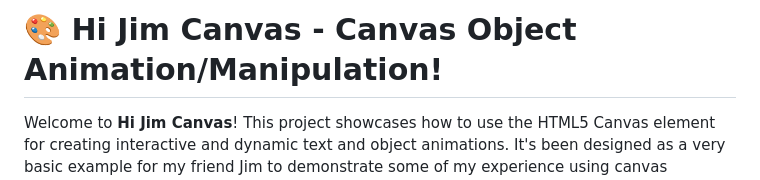
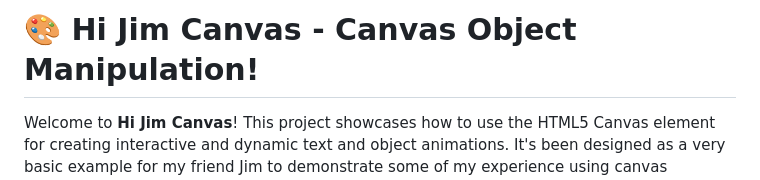
Before and after one commit to DaveHaymes/hi-jim-canvas, a Markdown page: README.md, the part around the change. GitHub-like rendering.

Commit message:
Updating the README for better formatting.

```diff
--- a/README.md
+++ b/README.md
@@ -1,4 +1,4 @@
-# 🎨 Hi Jim Canvas - Canvas Object Animation/Manipulation!
+# 🎨 Hi Jim Canvas - Canvas Object Manipulation!
 
 Welcome to **Hi Jim Canvas**! This project showcases how to use the HTML5 Canvas element for creating interactive and dynamic text and object animations. It's been designed as a very basic example for my friend Jim to demonstrate some of my experience using canvas manipulation.
 
```
